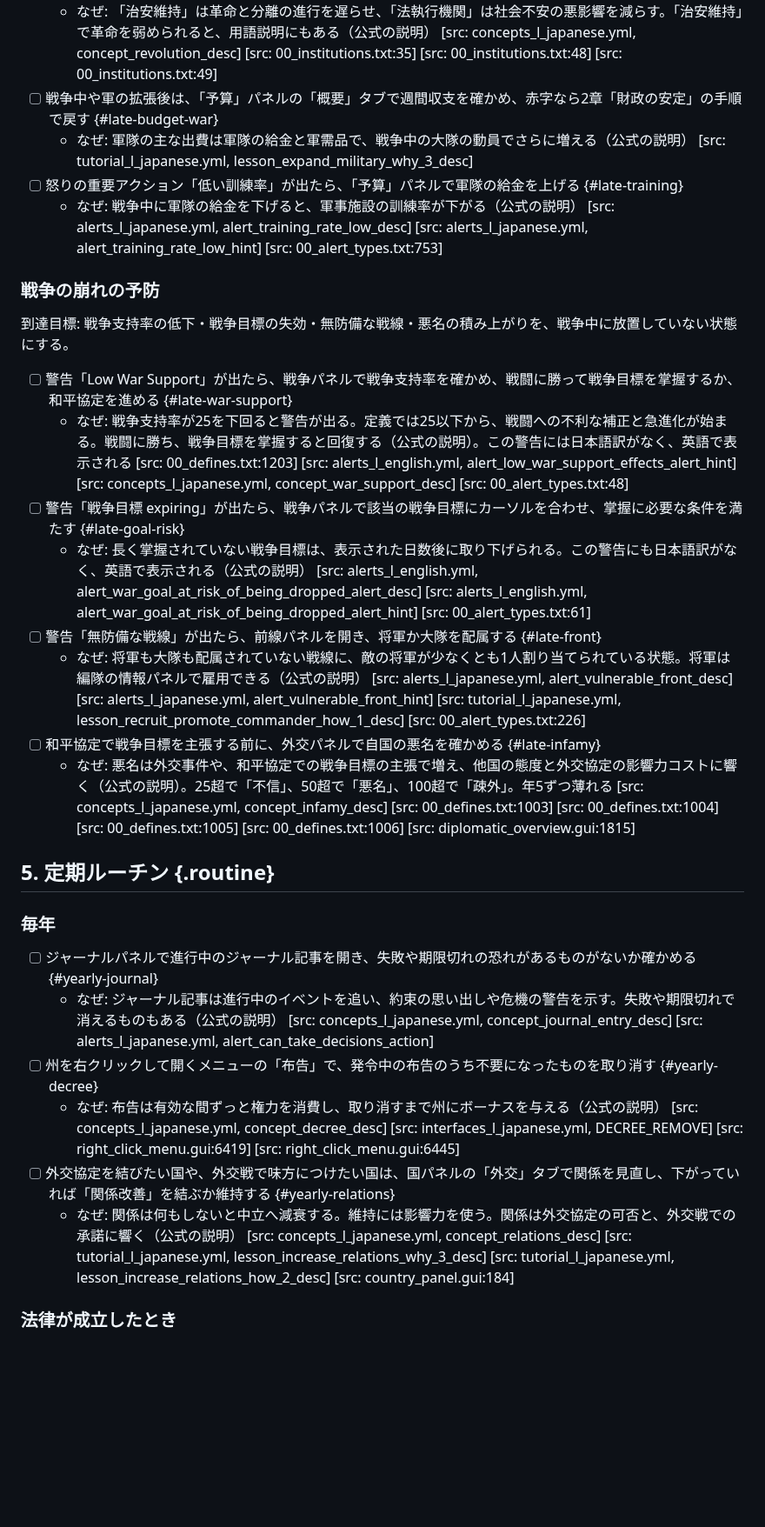
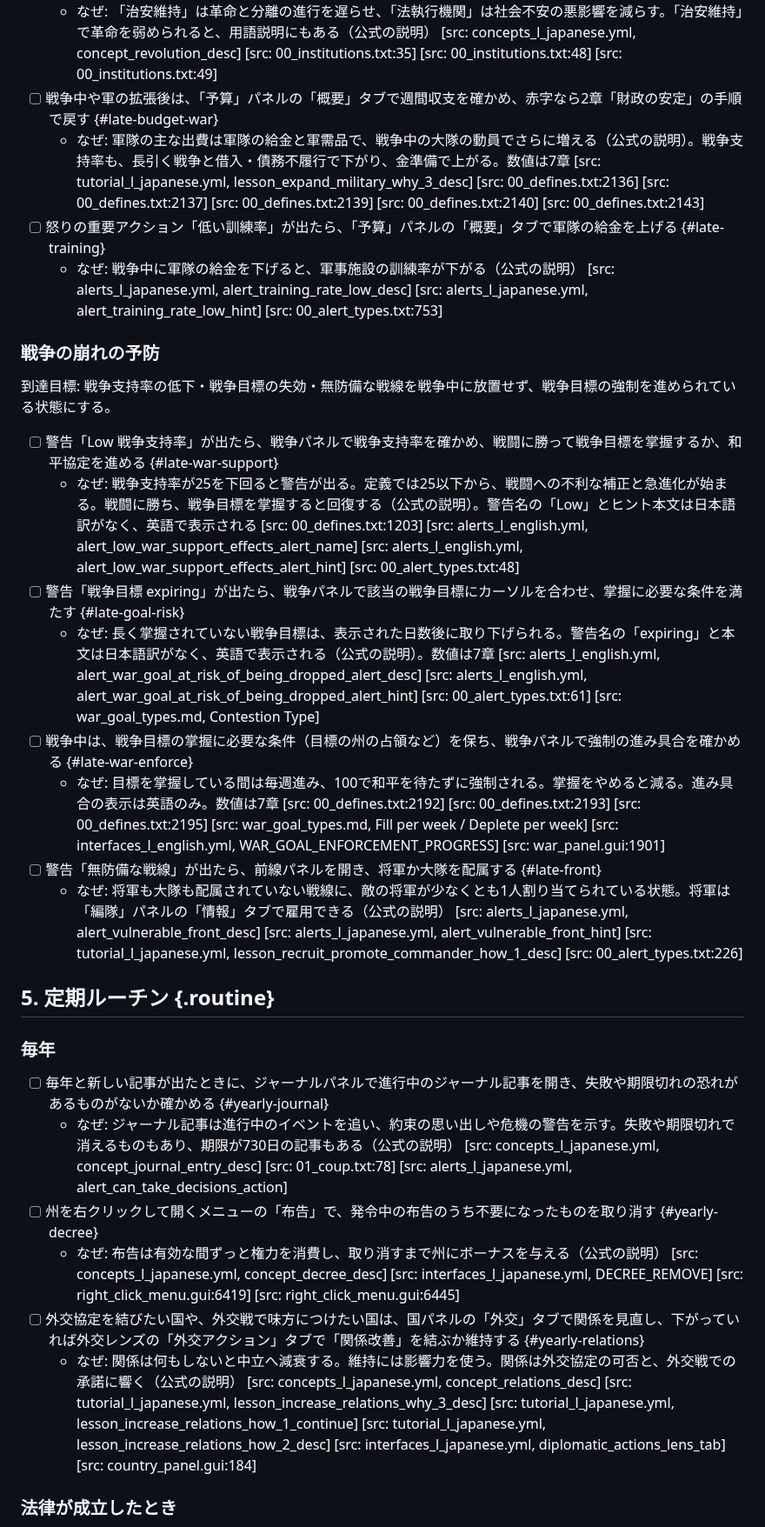
Before and after one commit to ramdamain-commits/paradox-game-guides, a Markdown page: vic3/vic3-play-checklist.md, the part around one of its changes. Shown at 87% size. Drawn GitHub-style; blank space fills up the shorter version.

```diff
--- a/vic3/vic3-play-checklist.md
+++ b/vic3/vic3-play-checklist.md
@@ -151,33 +151,33 @@
 - [ ] 革命や分離の兆しがあるときは、「政策」パネルの「制度」タブで「治安維持」と「法執行機関」の投資レベルを上げる {#late-institution}
   - なぜ: 「治安維持」は革命と分離の進行を遅らせ、「法執行機関」は社会不安の悪影響を減らす。「治安維持」で革命を弱められると、用語説明にもある（公式の説明） [src: concepts_l_japanese.yml, concept_revolution_desc] [src: 00_institutions.txt:35] [src: 00_institutions.txt:48] [src: 00_institutions.txt:49]
 - [ ] 戦争中や軍の拡張後は、「予算」パネルの「概要」タブで週間収支を確かめ、赤字なら2章「財政の安定」の手順で戻す {#late-budget-war}
-  - なぜ: 軍隊の主な出費は軍隊の給金と軍需品で、戦争中の大隊の動員でさらに増える（公式の説明） [src: tutorial_l_japanese.yml, lesson_expand_military_why_3_desc]
-- [ ] 怒りの重要アクション「低い訓練率」が出たら、「予算」パネルで軍隊の給金を上げる {#late-training}
+  - なぜ: 軍隊の主な出費は軍隊の給金と軍需品で、戦争中の大隊の動員でさらに増える（公式の説明）。戦争支持率も、長引く戦争と借入・債務不履行で下がり、金準備で上がる。数値は7章 [src: tutorial_l_japanese.yml, lesson_expand_military_why_3_desc] [src: 00_defines.txt:2136] [src: 00_defines.txt:2137] [src: 00_defines.txt:2139] [src: 00_defines.txt:2140] [src: 00_defines.txt:2143]
+- [ ] 怒りの重要アクション「低い訓練率」が出たら、「予算」パネルの「概要」タブで軍隊の給金を上げる {#late-training}
   - なぜ: 戦争中に軍隊の給金を下げると、軍事施設の訓練率が下がる（公式の説明） [src: alerts_l_japanese.yml, alert_training_rate_low_desc] [src: alerts_l_japanese.yml, alert_training_rate_low_hint] [src: 00_alert_types.txt:753]
 
 ### 戦争の崩れの予防
 
-到達目標: 戦争支持率の低下・戦争目標の失効・無防備な戦線・悪名の積み上がりを、戦争中に放置していない状態にする。
+到達目標: 戦争支持率の低下・戦争目標の失効・無防備な戦線を戦争中に放置せず、戦争目標の強制を進められている状態にする。
 
-- [ ] 警告「Low War Support」が出たら、戦争パネルで戦争支持率を確かめ、戦闘に勝って戦争目標を掌握するか、和平協定を進める {#late-war-support}
-  - なぜ: 戦争支持率が25を下回ると警告が出る。定義では25以下から、戦闘への不利な補正と急進化が始まる。戦闘に勝ち、戦争目標を掌握すると回復する（公式の説明）。この警告には日本語訳がなく、英語で表示される [src: 00_defines.txt:1203] [src: alerts_l_english.yml, alert_low_war_support_effects_alert_hint] [src: concepts_l_japanese.yml, concept_war_support_desc] [src: 00_alert_types.txt:48]
+- [ ] 警告「Low 戦争支持率」が出たら、戦争パネルで戦争支持率を確かめ、戦闘に勝って戦争目標を掌握するか、和平協定を進める {#late-war-support}
+  - なぜ: 戦争支持率が25を下回ると警告が出る。定義では25以下から、戦闘への不利な補正と急進化が始まる。戦闘に勝ち、戦争目標を掌握すると回復する（公式の説明）。警告名の「Low」とヒント本文は日本語訳がなく、英語で表示される [src: 00_defines.txt:1203] [src: alerts_l_english.yml, alert_low_war_support_effects_alert_name] [src: alerts_l_english.yml, alert_low_war_support_effects_alert_hint] [src: 00_alert_types.txt:48]
 - [ ] 警告「戦争目標 expiring」が出たら、戦争パネルで該当の戦争目標にカーソルを合わせ、掌握に必要な条件を満たす {#late-goal-risk}
-  - なぜ: 長く掌握されていない戦争目標は、表示された日数後に取り下げられる。この警告にも日本語訳がなく、英語で表示される（公式の説明） [src: alerts_l_english.yml, alert_war_goal_at_risk_of_being_dropped_alert_desc] [src: alerts_l_english.yml, alert_war_goal_at_risk_of_being_dropped_alert_hint] [src: 00_alert_types.txt:61]
+  - なぜ: 長く掌握されていない戦争目標は、表示された日数後に取り下げられる。警告名の「expiring」と本文は日本語訳がなく、英語で表示される（公式の説明）。数値は7章 [src: alerts_l_english.yml, alert_war_goal_at_risk_of_being_dropped_alert_desc] [src: alerts_l_english.yml, alert_war_goal_at_risk_of_being_dropped_alert_hint] [src: 00_alert_types.txt:61] [src: war_goal_types.md, Contestion Type]
+- [ ] 戦争中は、戦争目標の掌握に必要な条件（目標の州の占領など）を保ち、戦争パネルで強制の進み具合を確かめる {#late-war-enforce}
+  - なぜ: 目標を掌握している間は毎週進み、100で和平を待たずに強制される。掌握をやめると減る。進み具合の表示は英語のみ。数値は7章 [src: 00_defines.txt:2192] [src: 00_defines.txt:2193] [src: 00_defines.txt:2195] [src: war_goal_types.md, Fill per week / Deplete per week] [src: interfaces_l_english.yml, WAR_GOAL_ENFORCEMENT_PROGRESS] [src: war_panel.gui:1901]
 - [ ] 警告「無防備な戦線」が出たら、前線パネルを開き、将軍か大隊を配属する {#late-front}
-  - なぜ: 将軍も大隊も配属されていない戦線に、敵の将軍が少なくとも1人割り当てられている状態。将軍は編隊の情報パネルで雇用できる（公式の説明） [src: alerts_l_japanese.yml, alert_vulnerable_front_desc] [src: alerts_l_japanese.yml, alert_vulnerable_front_hint] [src: tutorial_l_japanese.yml, lesson_recruit_promote_commander_how_1_desc] [src: 00_alert_types.txt:226]
-- [ ] 和平協定で戦争目標を主張する前に、外交パネルで自国の悪名を確かめる {#late-infamy}
-  - なぜ: 悪名は外交事件や、和平協定での戦争目標の主張で増え、他国の態度と外交協定の影響力コストに響く（公式の説明）。25超で「不信」、50超で「悪名」、100超で「疎外」。年5ずつ薄れる [src: concepts_l_japanese.yml, concept_infamy_desc] [src: 00_defines.txt:1003] [src: 00_defines.txt:1004] [src: 00_defines.txt:1005] [src: 00_defines.txt:1006] [src: diplomatic_overview.gui:1815]
+  - なぜ: 将軍も大隊も配属されていない戦線に、敵の将軍が少なくとも1人割り当てられている状態。将軍は「編隊」パネルの「情報」タブで雇用できる（公式の説明） [src: alerts_l_japanese.yml, alert_vulnerable_front_desc] [src: alerts_l_japanese.yml, alert_vulnerable_front_hint] [src: tutorial_l_japanese.yml, lesson_recruit_promote_commander_how_1_desc] [src: 00_alert_types.txt:226]
 
 ## 5. 定期ルーチン {.routine}
 
 ### 毎年
 
-- [ ] ジャーナルパネルで進行中のジャーナル記事を開き、失敗や期限切れの恐れがあるものがないか確かめる {#yearly-journal}
-  - なぜ: ジャーナル記事は進行中のイベントを追い、約束の思い出しや危機の警告を示す。失敗や期限切れで消えるものもある（公式の説明） [src: concepts_l_japanese.yml, concept_journal_entry_desc] [src: alerts_l_japanese.yml, alert_can_take_decisions_action]
+- [ ] 毎年と新しい記事が出たときに、ジャーナルパネルで進行中のジャーナル記事を開き、失敗や期限切れの恐れがあるものがないか確かめる {#yearly-journal}
+  - なぜ: ジャーナル記事は進行中のイベントを追い、約束の思い出しや危機の警告を示す。失敗や期限切れで消えるものもあり、期限が730日の記事もある（公式の説明） [src: concepts_l_japanese.yml, concept_journal_entry_desc] [src: 01_coup.txt:78] [src: alerts_l_japanese.yml, alert_can_take_decisions_action]
 - [ ] 州を右クリックして開くメニューの「布告」で、発令中の布告のうち不要になったものを取り消す {#yearly-decree}
   - なぜ: 布告は有効な間ずっと権力を消費し、取り消すまで州にボーナスを与える（公式の説明） [src: concepts_l_japanese.yml, concept_decree_desc] [src: interfaces_l_japanese.yml, DECREE_REMOVE] [src: right_click_menu.gui:6419] [src: right_click_menu.gui:6445]
-- [ ] 外交協定を結びたい国や、外交戦で味方につけたい国は、国パネルの「外交」タブで関係を見直し、下がっていれば「関係改善」を結ぶか維持する {#yearly-relations}
-  - なぜ: 関係は何もしないと中立へ減衰する。維持には影響力を使う。関係は外交協定の可否と、外交戦での承諾に響く（公式の説明） [src: concepts_l_japanese.yml, concept_relations_desc] [src: tutorial_l_japanese.yml, lesson_increase_relations_why_3_desc] [src: tutorial_l_japanese.yml, lesson_increase_relations_how_2_desc] [src: country_panel.gui:184]
+- [ ] 外交協定を結びたい国や、外交戦で味方につけたい国は、国パネルの「外交」タブで関係を見直し、下がっていれば外交レンズの「外交アクション」タブで「関係改善」を結ぶか維持する {#yearly-relations}
+  - なぜ: 関係は何もしないと中立へ減衰する。維持には影響力を使う。関係は外交協定の可否と、外交戦での承諾に響く（公式の説明） [src: concepts_l_japanese.yml, concept_relations_desc] [src: tutorial_l_japanese.yml, lesson_increase_relations_why_3_desc] [src: tutorial_l_japanese.yml, lesson_increase_relations_how_1_continue] [src: tutorial_l_japanese.yml, lesson_increase_relations_how_2_desc] [src: interfaces_l_japanese.yml, diplomatic_actions_lens_tab] [src: country_panel.gui:184]
 
 ### 法律が成立したとき
 
```
Also changed, not shown: other parts of vic3/vic3-play-checklist.md (+78 -69 lines), vic3/localization-reference.md (+17 -11 lines).
